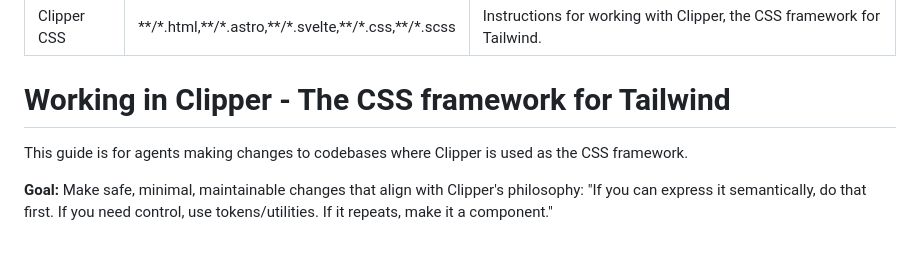
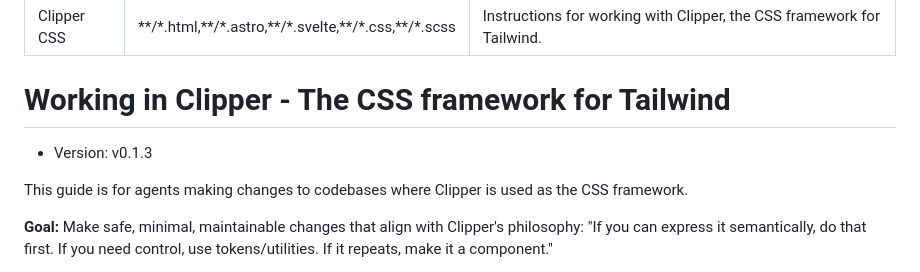
Before and after one commit to ciscoheat/clipper-css, a Markdown page: .github/instructions/clipper.instructions.md, the part around the change. GitHub-like rendering; blank space fills up the shorter version.

Commit message:
Added instructions file

```diff
--- a/clipper.instructions.md
+++ b/.github/instructions/clipper.instructions.md
@@ -5,6 +5,8 @@ description: "Instructions for working with Clipper, the CSS framework for Tailw
 ---
 
 # Working in Clipper - The CSS framework for Tailwind
+
+- Version: v0.1.3
 
 This guide is for agents making changes to codebases where Clipper is used as the CSS framework.
 
```
